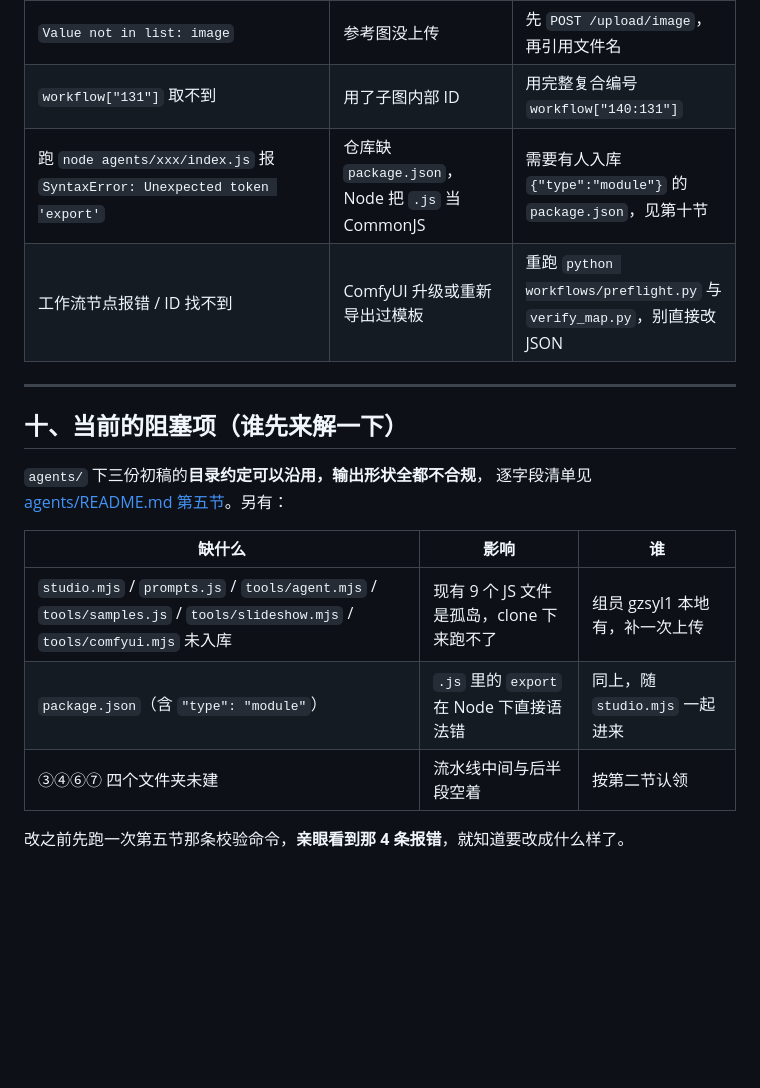
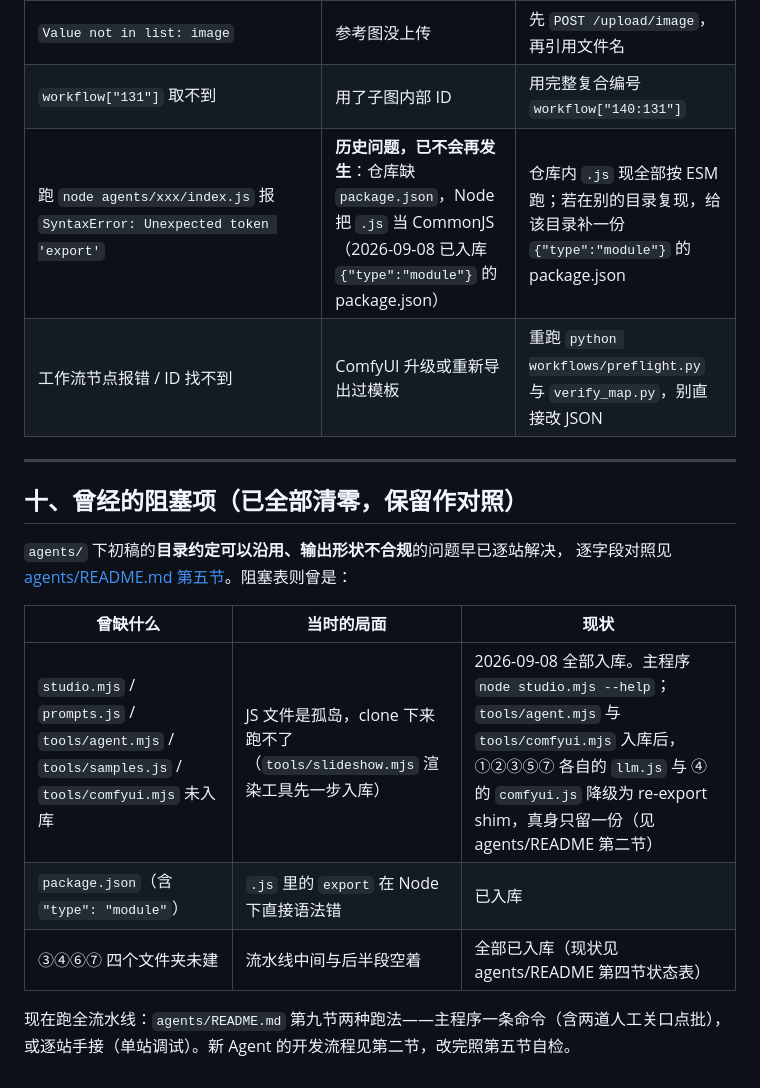
Before and after one commit to Ink-SHEN/logline-loom, a Markdown page: docs/agent_guide.md, the part around the change. Drawn GitHub-style; blank space fills up the shorter version.

```diff
--- a/docs/agent_guide.md
+++ b/docs/agent_guide.md
@@ -270,20 +270,21 @@ git push                      # 卡住/超时是网络抖动，重试 2~5 次
 | 生成完拿回**同一个视频** | 输入完全相同，命中了 ComfyUI 缓存 | 换 `noise_seed` |
 | `Value not in list: image` | 参考图没上传 | 先 `POST /upload/image`，再引用文件名 |
 | `workflow["131"]` 取不到 | 用了子图内部 ID | 用完整复合编号 `workflow["140:131"]` |
-| 跑 `node agents/xxx/index.js` 报 `SyntaxError: Unexpected token 'export'` | 仓库缺 `package.json`，Node 把 `.js` 当 CommonJS | 需要有人入库 `{"type":"module"}` 的 `package.json`，见第十节 |
+| 跑 `node agents/xxx/index.js` 报 `SyntaxError: Unexpected token 'export'` | **历史问题，已不会再发生**：仓库缺 `package.json`，Node 把 `.js` 当 CommonJS（2026-09-08 已入库 `{"type":"module"}` 的 package.json） | 仓库内 `.js` 现全部按 ESM 跑；若在别的目录复现，给该目录补一份 `{"type":"module"}` 的 package.json |
 | 工作流节点报错 / ID 找不到 | ComfyUI 升级或重新导出过模板 | 重跑 `python workflows/preflight.py` 与 `verify_map.py`，别直接改 JSON |
 
 ---
 
-## 十、当前的阻塞项（谁先来解一下）
+## 十、曾经的阻塞项（已全部清零，保留作对照）
 
-`agents/` 下三份初稿的**目录约定可以沿用，输出形状全都不合规**，
-逐字段清单见 [agents/README.md 第五节](../agents/README.md)。另有：
+`agents/` 下初稿的**目录约定可以沿用、输出形状不合规**的问题早已逐站解决，
+逐字段对照见 [agents/README.md 第五节](../agents/README.md)。阻塞表则曾是：
 
-| 缺什么 | 影响 | 谁 |
+| 曾缺什么 | 当时的局面 | 现状 |
 |---|---|---|
-| `studio.mjs` / `prompts.js` / `tools/agent.mjs` / `tools/samples.js` / `tools/slideshow.mjs` / `tools/comfyui.mjs` 未入库 | 现有 9 个 JS 文件是孤岛，clone 下来跑不了 | 组员 gzsyl1 本地有，补一次上传 |
-| `package.json`（含 `"type": "module"`） | `.js` 里的 `export` 在 Node 下直接语法错 | 同上，随 `studio.mjs` 一起进来 |
-| ③④⑥⑦ 四个文件夹未建 | 流水线中间与后半段空着 | 按第二节认领 |
+| `studio.mjs` / `prompts.js` / `tools/agent.mjs` / `tools/samples.js` / `tools/comfyui.mjs` 未入库 | JS 文件是孤岛，clone 下来跑不了（`tools/slideshow.mjs` 渲染工具先一步入库） | 2026-09-08 全部入库。主程序 `node studio.mjs --help`；`tools/agent.mjs` 与 `tools/comfyui.mjs` 入库后，①②③⑤⑦ 各自的 `llm.js` 与 ④ 的 `comfyui.js` 降级为 re-export shim，真身只留一份（见 agents/README 第二节） |
+| `package.json`（含 `"type": "module"`） | `.js` 里的 `export` 在 Node 下直接语法错 | 已入库 |
+| ③④⑥⑦ 四个文件夹未建 | 流水线中间与后半段空着 | 全部已入库（现状见 agents/README 第四节状态表） |
 
-改之前先跑一次第五节那条校验命令，**亲眼看到那 4 条报错**，就知道要改成什么样了。
+现在跑全流水线：`agents/README.md` 第九节两种跑法——主程序一条命令（含两道人工关口点批），
+或逐站手接（单站调试）。新 Agent 的开发流程见第二节，改完照第五节自检。
```
Also changed, not shown: agents/README.md (+30 -17 lines), docs/creation_notes/2026-09-08-orchestration-layer.md (added, +61 -0 lines).
